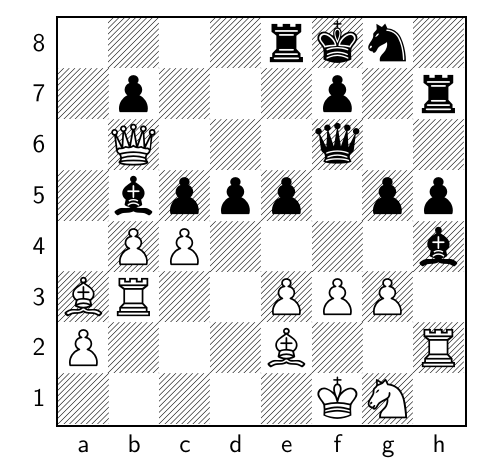
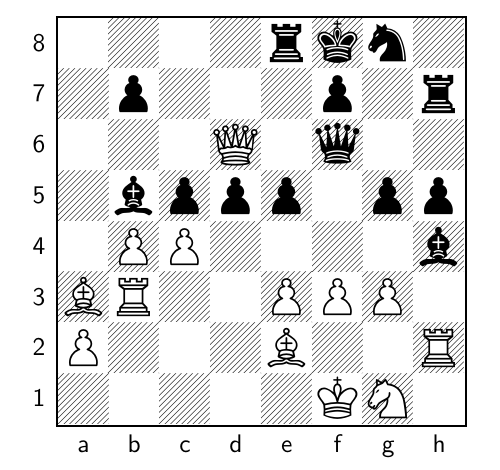
Before and after one commit to TomCasavant/latex-chess, a LaTeX document (default_filepath.tex): part of the page, cut so that both start at the same text. Compiled offline with pdfLaTeX.

Commit message:
[automated] Regenerate text/pdf for chessboard

```diff
--- a/default_filepath.tex
+++ b/default_filepath.tex
@@ -13,6 +13,6 @@
 \normalsize%
 \setchessboard{showmover=false}%
 \newgame%
-\fenboard{4rkn1/1p3p1r/1Q3q2/1bppp1pp/1PP4b/BR2PPP1/P3B2R/5KN1 w - - 0 27}%
+\fenboard{4rkn1/1p3p1r/3Q1q2/1bppp1pp/1PP4b/BR2PPP1/P3B2R/5KN1 b - - 1 27}%
 \chessboard%
 \end{document}
```
Also changed, not shown: chessboard.png, chessboard_display.pdf.
